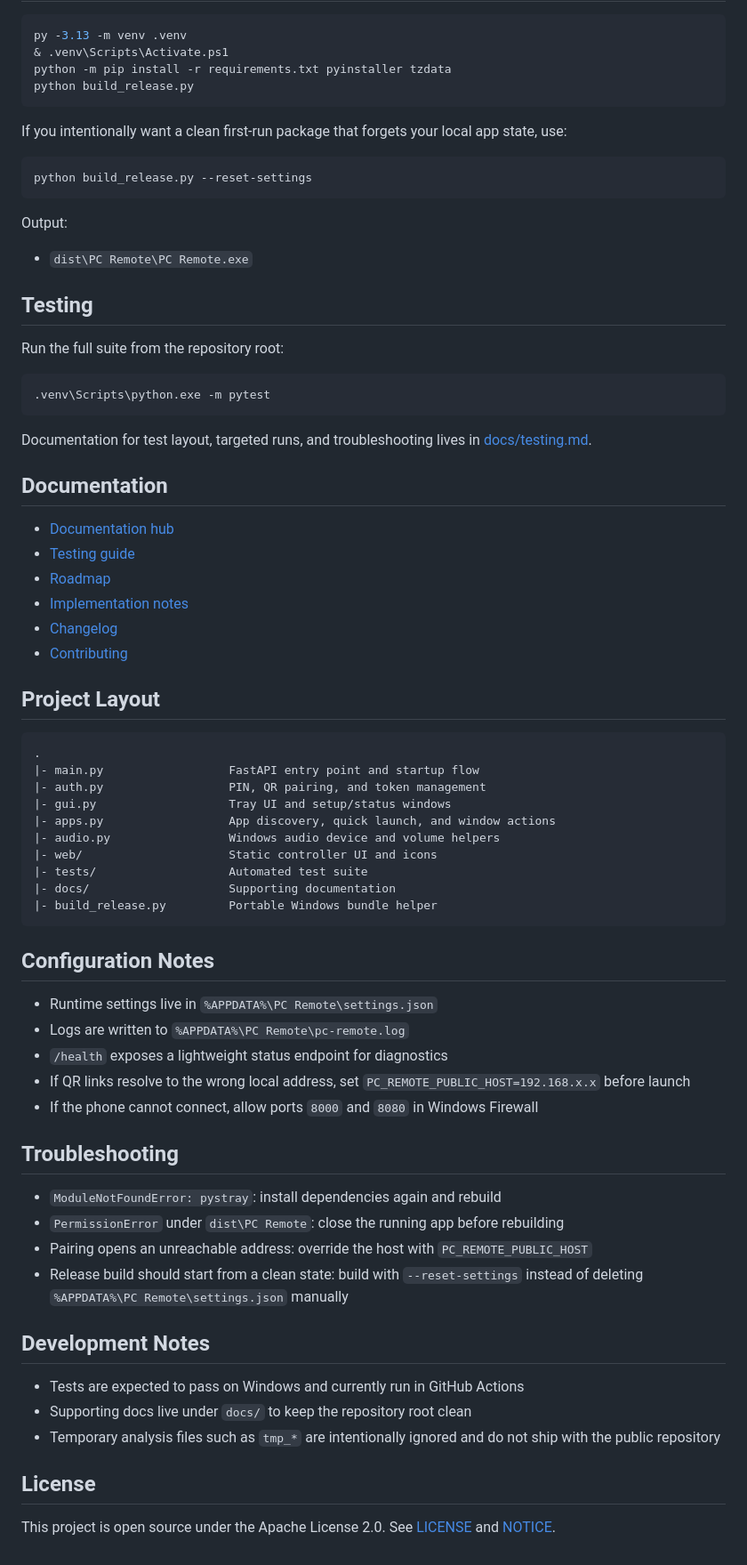
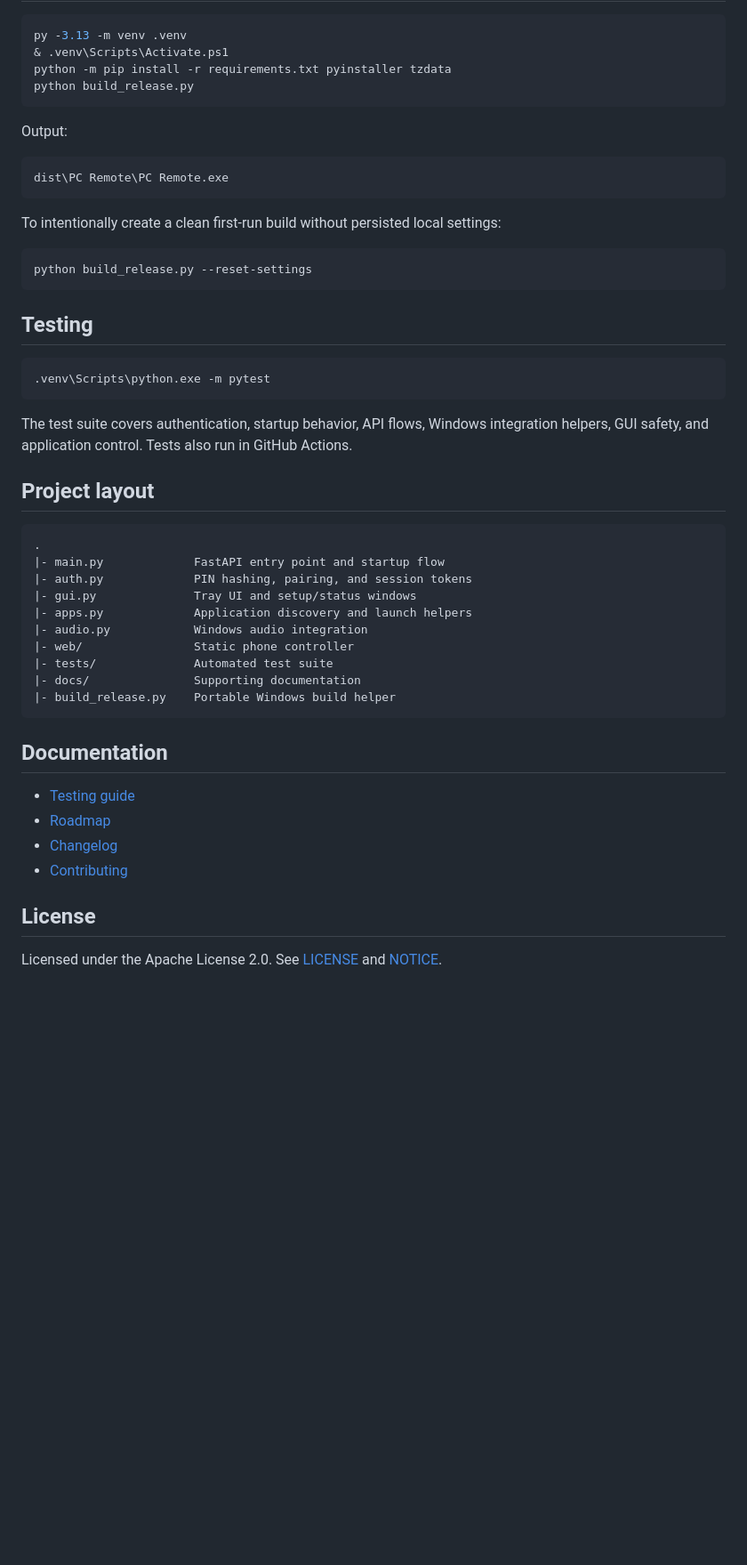
Before and after one commit to mimaxon1/pc-remote, a Markdown page: README.md, the part around one of its changes. Shown at 89% size. GitHub-like rendering; blank space fills up the shorter version.

````diff
--- a/README.md
+++ b/README.md
@@ -70,77 +95,48 @@ python -m pip install -r requirements.txt pyinstaller tzdata
 python build_release.py
 ```
 
-If you intentionally want a clean first-run package that forgets your local app
-state, use:
+Output:
+
+```text
+dist\PC Remote\PC Remote.exe
+```
+
+To intentionally create a clean first-run build without persisted local settings:
 
 ```powershell
 python build_release.py --reset-settings
 ```
 
-Output:
-
-- `dist\PC Remote\PC Remote.exe`
-
 ## Testing
-
-Run the full suite from the repository root:
 
 ```powershell
 .venv\Scripts\python.exe -m pytest
 ```
 
-Documentation for test layout, targeted runs, and troubleshooting lives in
-[docs/testing.md](docs/testing.md).
+The test suite covers authentication, startup behavior, API flows, Windows integration helpers, GUI safety, and application control. Tests also run in GitHub Actions.
+
+## Project layout
+
+```text
+.
+|- main.py             FastAPI entry point and startup flow
+|- auth.py             PIN hashing, pairing, and session tokens
+|- gui.py              Tray UI and setup/status windows
+|- apps.py             Application discovery and launch helpers
+|- audio.py            Windows audio integration
+|- web/                Static phone controller
+|- tests/              Automated test suite
+|- docs/               Supporting documentation
+|- build_release.py    Portable Windows build helper
+```
 
 ## Documentation
 
-- [Documentation hub](docs/README.md)
 - [Testing guide](docs/testing.md)
 - [Roadmap](docs/roadmap.md)
-- [Implementation notes](docs/implementation-notes.md)
 - [Changelog](CHANGELOG.md)
 - [Contributing](CONTRIBUTING.md)
 
-## Project Layout
-
-```text
-.
-|- main.py                  FastAPI entry point and startup flow
-|- auth.py                  PIN, QR pairing, and token management
-|- gui.py                   Tray UI and setup/status windows
-|- apps.py                  App discovery, quick launch, and window actions
-|- audio.py                 Windows audio device and volume helpers
-|- web/                     Static controller UI and icons
-|- tests/                   Automated test suite
-|- docs/                    Supporting documentation
-|- build_release.py         Portable Windows bundle helper
-```
-
-## Configuration Notes
-
-- Runtime settings live in `%APPDATA%\PC Remote\settings.json`
-- Logs are written to `%APPDATA%\PC Remote\pc-remote.log`
-- `/health` exposes a lightweight status endpoint for diagnostics
-- If QR links resolve to the wrong local address, set
-  `PC_REMOTE_PUBLIC_HOST=192.168.x.x` before launch
-- If the phone cannot connect, allow ports `8000` and `8080` in Windows Firewall
-
-## Troubleshooting
-
-- `ModuleNotFoundError: pystray`: install dependencies again and rebuild
-- `PermissionError` under `dist\PC Remote`: close the running app before rebuilding
-- Pairing opens an unreachable address: override the host with `PC_REMOTE_PUBLIC_HOST`
-- Release build should start from a clean state: build with `--reset-settings`
-  instead of deleting `%APPDATA%\PC Remote\settings.json` manually
-
-## Development Notes
-
-- Tests are expected to pass on Windows and currently run in GitHub Actions
-- Supporting docs live under `docs/` to keep the repository root clean
-- Temporary analysis files such as `tmp_*` are intentionally ignored and do not
-  ship with the public repository
-
 ## License
 
-This project is open source under the Apache License 2.0. See [LICENSE](LICENSE)
-and [NOTICE](NOTICE).
+Licensed under the Apache License 2.0. See [LICENSE](LICENSE) and [NOTICE](NOTICE).
````
Also changed, not shown: other parts of README.md (+54 -29 lines).
